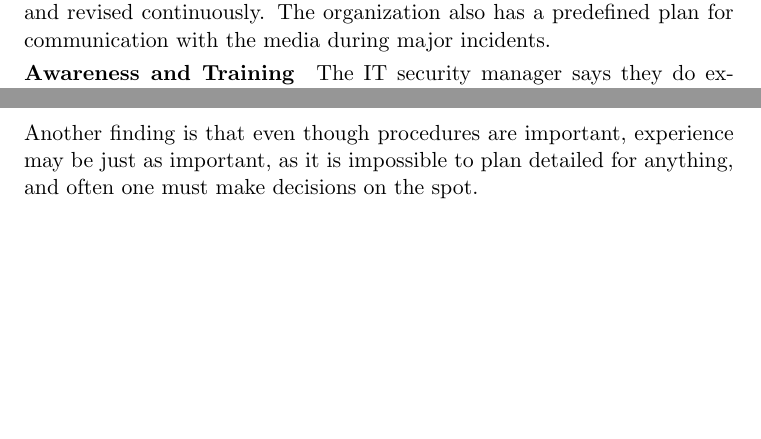
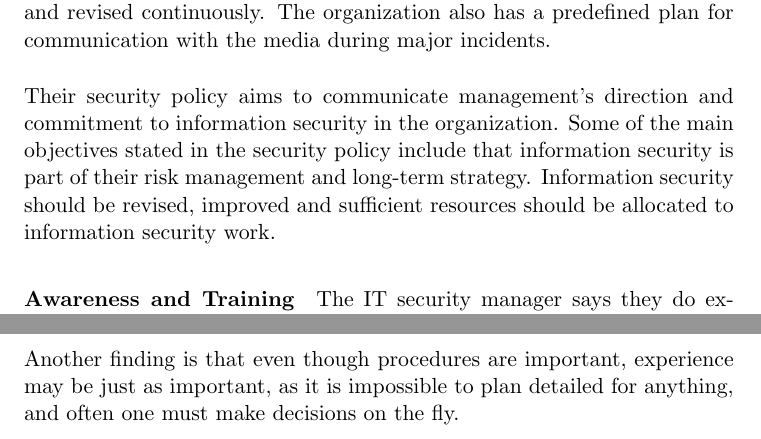
Before and after one commit to mtarnes/masteroppgave, a LaTeX thesis (report.tex, which reads caseC.tex, discussion.tex): two parts of pages 93 and 104 of 120, joined at a grey line, cut so that both start at the same text, the shorter picture padded with empty space. Compiled offline with pdfLaTeX.

```diff
--- a/caseC.tex
+++ b/caseC.tex
@@ -9,6 +9,8 @@
 
 It is essential for the organization that customers trust them and their services. The IT security manager describes loss of sensitive customer information, service unavailability and other security breaches that could lead to a weakening of the trust relationship between them and customers as one of the most serious consequences of incidents.
 There are many things the organization has done to prepare for security incidents. Different policies are followed by the different departments in the organization as their need for security varies. Additionally, contingency plans are implemented and revised continuously. The organization also has a predefined plan for communication with the media during major incidents.
+
+Their security policy aims to communicate management's direction and commitment to information security in the organization. Some of the main objectives stated in the security policy include that information security is part of their risk management and long-term strategy. Information security should be revised, improved and sufficient resources should be allocated to information security work.
 
 \paragraph{Awareness and Training}
 The IT security manager says they do extensive work to raise awareness around security among employees in their organization. New employees participate in courses where they are introduced to the organization's security handbook and they have to sign that the content is known and understood. Further, the security handbook is revised yearly during employee appraisals where employees have to reconfirm that the content is known.
--- a/discussion.tex
+++ b/discussion.tex
@@ -28,4 +28,4 @@
 
 These challenges (especially communication and responsibility) are extra evident in Case B, where there are several suppliers and many people that need to cooperate, but it is also seen in Case A, where there is only one organization handling its own IT operations involved.
 
-Another finding is that even though procedures are important, experience may be just as important, as it is impossible to plan detailed for anything, and often one must make decisions on the spot.
+Another finding is that even though procedures are important, experience may be just as important, as it is impossible to plan detailed for anything, and often one must make decisions on the fly.
```
